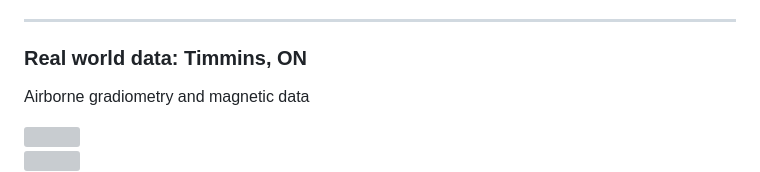
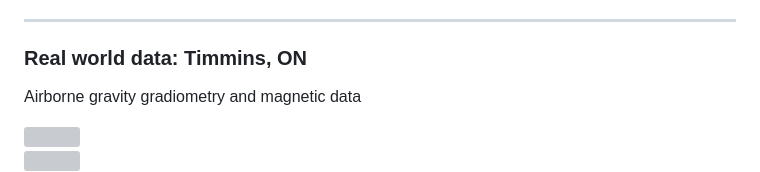
Before and after one commit to santisoler/2023-carbmin-lecture, a Markdown page: slides.md, the part around the change. Drawn GitHub-style; grey boxes are pictures that could not be loaded.

Commit message:
Add "gravity" to "airborne gradiometry"

```diff
--- a/slides.md
+++ b/slides.md
@@ -305,7 +305,7 @@ doi: [10.1029/2021GC009989](https://doi.org/10.1029/2021GC009989)
 
 ### Real world data: Timmins, ON
 
-Airborne gradiometry and magnetic data <!-- .element: class="font-s" -->
+Airborne gravity gradiometry and magnetic data <!-- .element: class="font-s" -->
 
 <div class="r-stretch">
 
```
